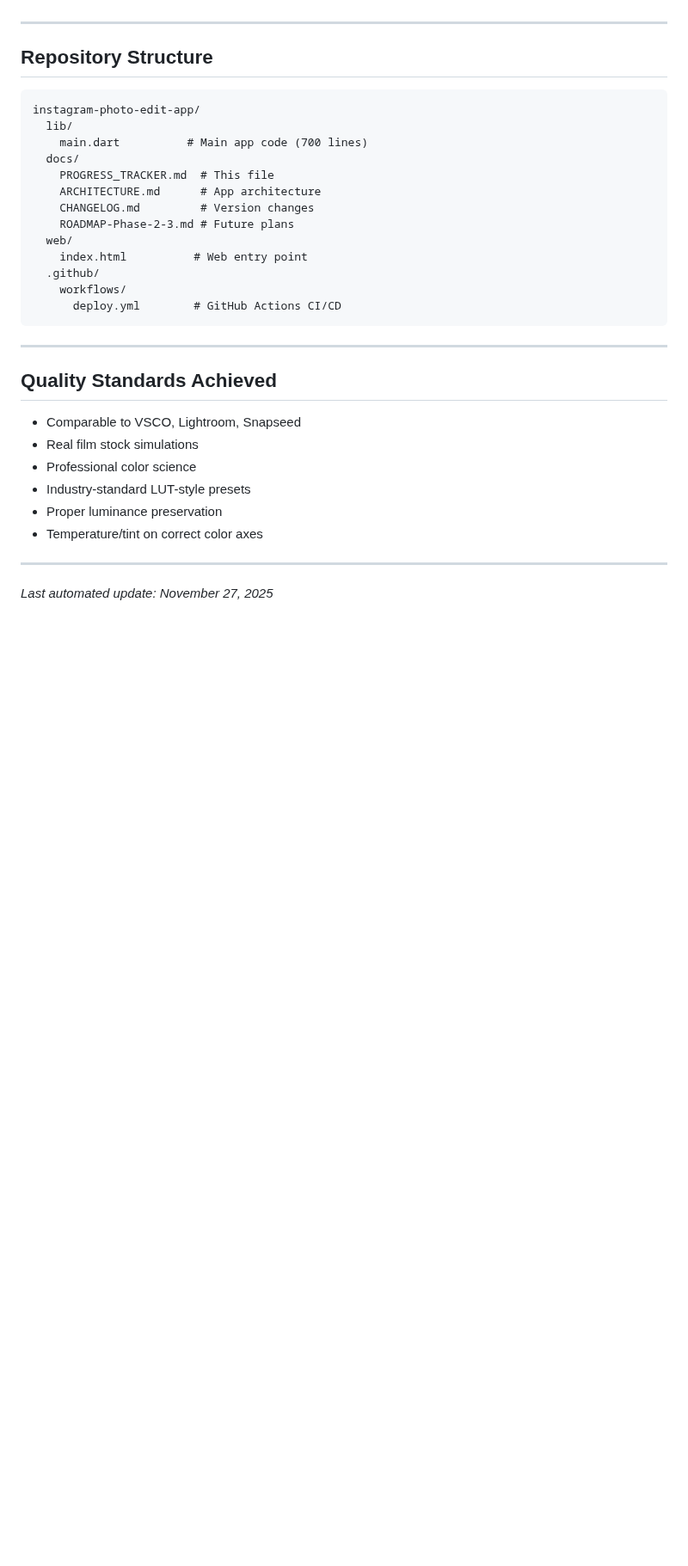
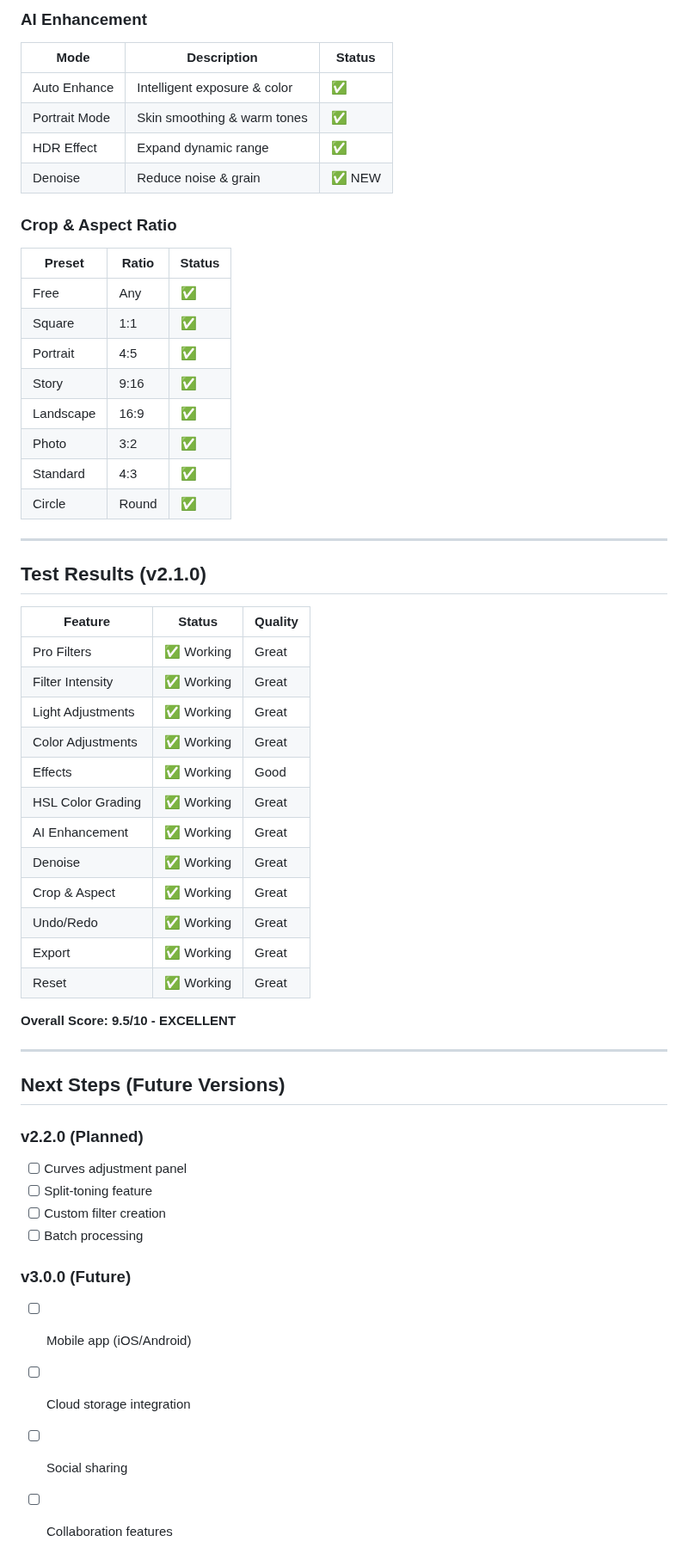
Before and after one commit to himprapatel-rgb/instagram-photo-edit-app, a Markdown page: docs/PROGRESS_TRACKER.md, the part around one of its changes. Shown at 86% size. Rendered like a GitHub page; blank space fills up the shorter version.

````diff
--- a/docs/PROGRESS_TRACKER.md
+++ b/docs/PROGRESS_TRACKER.md
@@ -142,35 +125,56 @@
+### AI Enhancement
+| Mode | Description | Status |
+|------|-------------|--------|
+| Auto Enhance | Intelligent exposure & color | ✅ |
+| Portrait Mode | Skin smoothing & warm tones | ✅ |
+| HDR Effect | Expand dynamic range | ✅ |
+| Denoise | Reduce noise & grain | ✅ NEW |
+
+### Crop & Aspect Ratio
+| Preset | Ratio | Status |
+|--------|-------|--------|
+| Free | Any | ✅ |
+| Square | 1:1 | ✅ |
+| Portrait | 4:5 | ✅ |
+| Story | 9:16 | ✅ |
+| Landscape | 16:9 | ✅ |
+| Photo | 3:2 | ✅ |
+| Standard | 4:3 | ✅ |
+| Circle | Round | ✅ |
 
 ---
 
-## Repository Structure
+## Test Results (v2.1.0)
 
-```
-instagram-photo-edit-app/
-  lib/
-    main.dart          # Main app code (700 lines)
-  docs/
-    PROGRESS_TRACKER.md  # This file
-    ARCHITECTURE.md      # App architecture
-    CHANGELOG.md         # Version changes
-    ROADMAP-Phase-2-3.md # Future plans
-  web/
-    index.html          # Web entry point
-  .github/
-    workflows/
-      deploy.yml        # GitHub Actions CI/CD
-```
+| Feature | Status | Quality |
+|---------|--------|--------|
+| Pro Filters | ✅ Working | Great |
+| Filter Intensity | ✅ Working | Great |
+| Light Adjustments | ✅ Working | Great |
+| Color Adjustments | ✅ Working | Great |
+| Effects | ✅ Working | Good |
+| HSL Color Grading | ✅ Working | Great |
+| AI Enhancement | ✅ Working | Great |
+| Denoise | ✅ Working | Great |
+| Crop & Aspect | ✅ Working | Great |
+| Undo/Redo | ✅ Working | Great |
+| Export | ✅ Working | Great |
+| Reset | ✅ Working | Great |
+
+**Overall Score: 9.5/10 - EXCELLENT**
 
 ---
 
-## Quality Standards Achieved
+## Next Steps (Future Versions)
 
-- Comparable to VSCO, Lightroom, Snapseed
-- Real film stock simulations
-- Professional color science
-- Industry-standard LUT-style presets
-- Proper luminance preservation
-- Temperature/tint on correct color axes
+### v2.2.0 (Planned)
+- [ ] Curves adjustment panel
+- [ ] Split-toning feature
+- [ ] Custom filter creation
+- [ ] Batch processing
 
----
-
-*Last automated update: November 27, 2025*
+### v3.0.0 (Future)
+- [ ] Mobile app (iOS/Android)
+- [ ] Cloud storage integration
+- [ ] Social sharing
+- [ ] Collaboration features
````
Also changed, not shown: other parts of docs/PROGRESS_TRACKER.md (+90 -107 lines).
